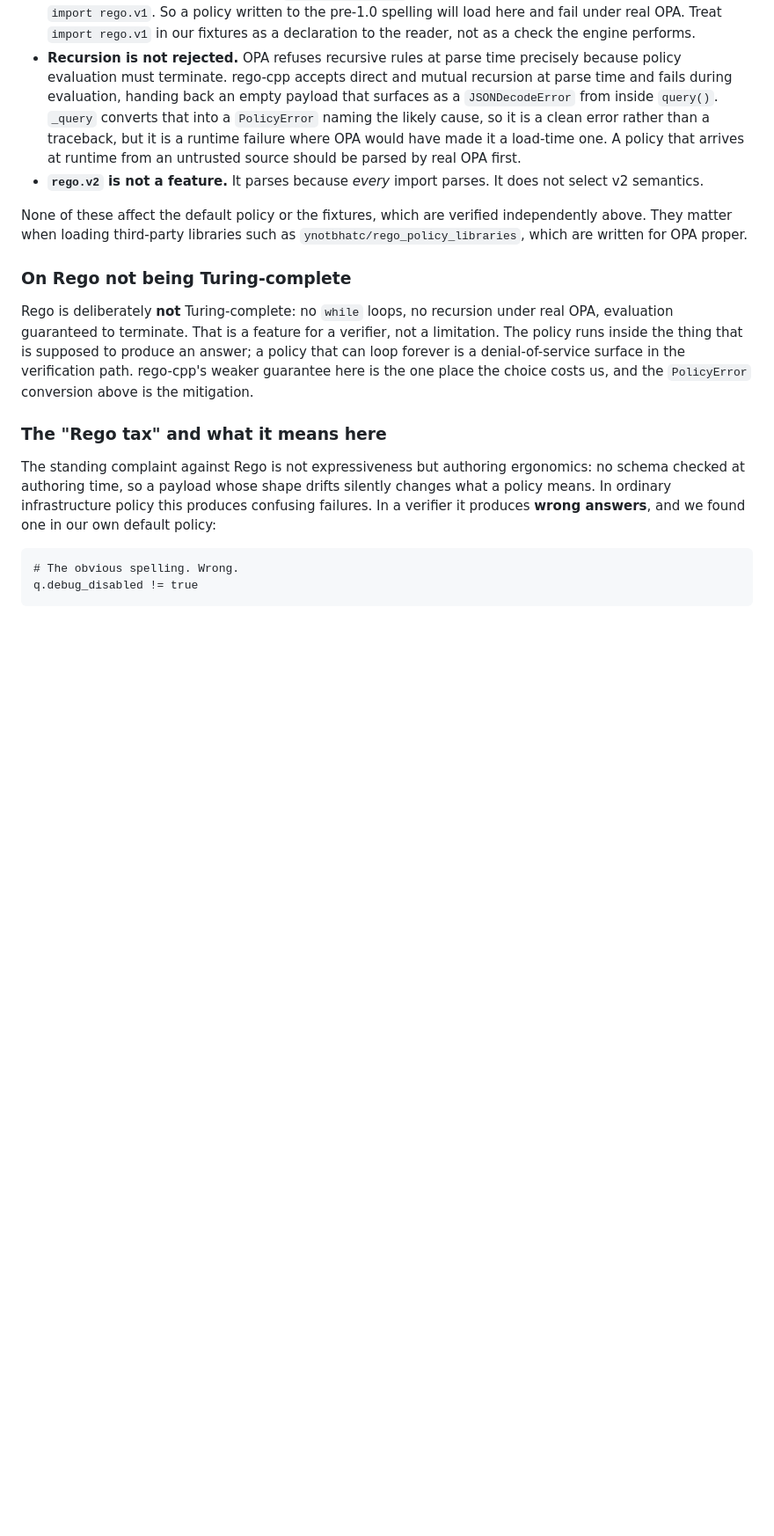
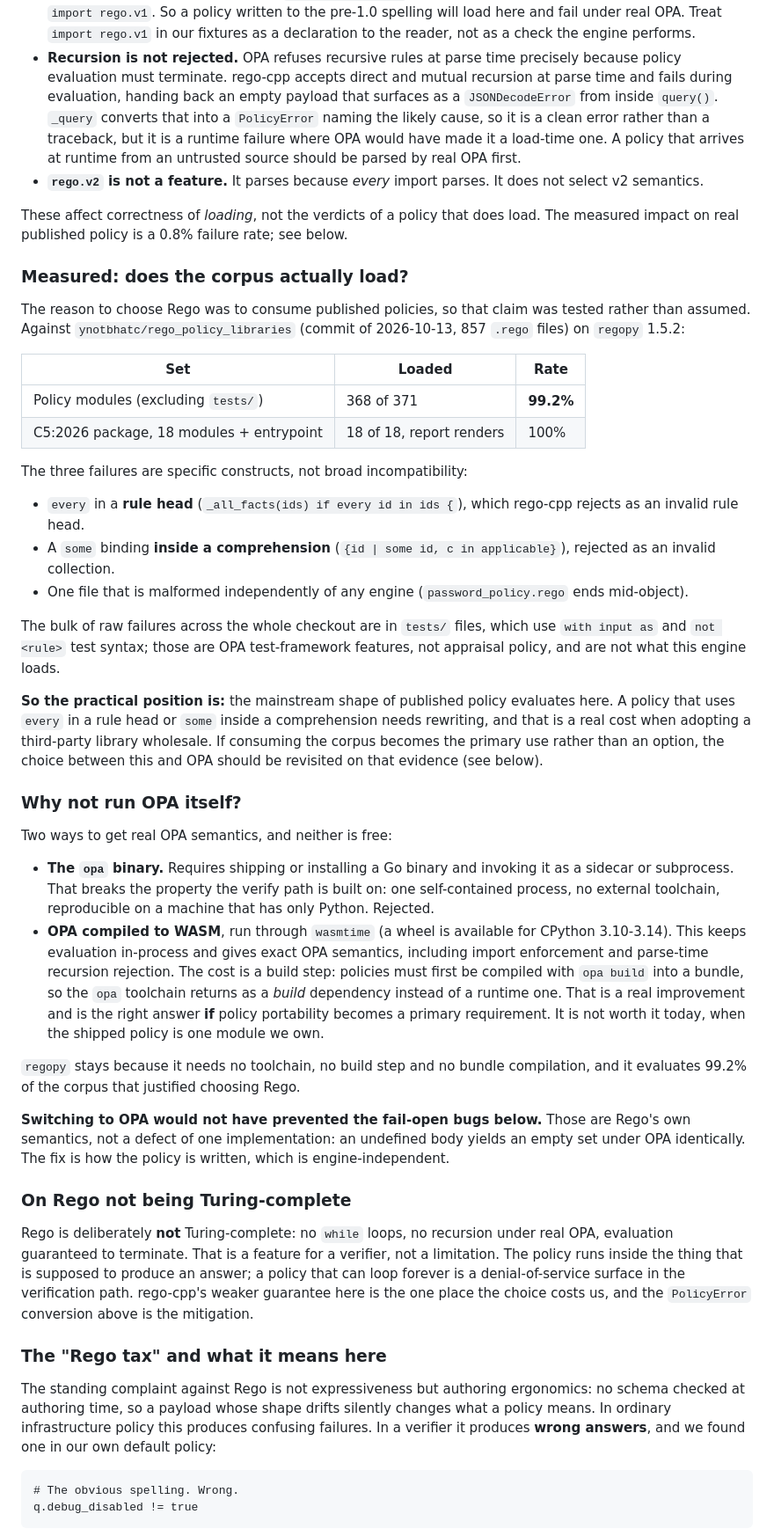
Before and after one commit to Confidior/confidior-engine, a Markdown page: docs/COMPLIANCE.md, the part around the change. Shown at 88% size. Rendered like a GitHub page; blank space fills up the shorter version.

Commit message:
docs(compliance): measure whether the Rego corpus loads and reconsider OPA on that evidence
This loads the published policy corpus and counts, instead of relying on the
engine's own description. 368 of 371 policy modules load through regopy. The
three that do not are recorded by name.

On that measurement OPA was reconsidered and not adopted: the failure rate is small
enough that a second runtime, with its own deployment story, does not earn its
place. The numbers are recorded so the decision can be re-examined if the corpus
grows.

```diff
--- a/docs/COMPLIANCE.md
+++ b/docs/COMPLIANCE.md
@@ -54,9 +54,65 @@ as OPA documents it.
 - **`rego.v2` is not a feature.** It parses because *every* import parses. It
   does not select v2 semantics.
 
-None of these affect the default policy or the fixtures, which are verified
-independently above. They matter when loading third-party libraries such as
-`ynotbhatc/rego_policy_libraries`, which are written for OPA proper.
+These affect correctness of *loading*, not the verdicts of a policy that does
+load. The measured impact on real published policy is a 0.8% failure rate; see
+below.
+
+### Measured: does the corpus actually load?
+
+The reason to choose Rego was to consume published policies, so that claim was
+tested rather than assumed. Against `ynotbhatc/rego_policy_libraries`
+(commit of 2026-10-13, 857 `.rego` files) on `regopy` 1.5.2:
+
+| Set | Loaded | Rate |
+|---|---|---|
+| Policy modules (excluding `tests/`) | 368 of 371 | **99.2%** |
+| C5:2026 package, 18 modules + entrypoint | 18 of 18, report renders | 100% |
+
+The three failures are specific constructs, not broad incompatibility:
+
+- `every` in a **rule head** (`_all_facts(ids) if every id in ids {`), which
+  rego-cpp rejects as an invalid rule head.
+- A `some` binding **inside a comprehension** (`{id | some id, c in applicable}`),
+  rejected as an invalid collection.
+- One file that is malformed independently of any engine (`password_policy.rego`
+  ends mid-object).
+
+The bulk of raw failures across the whole checkout are in `tests/` files, which
+use `with input as` and `not <rule>` test syntax; those are OPA test-framework
+features, not appraisal policy, and are not what this engine loads.
+
+**So the practical position is:** the mainstream shape of published policy
+evaluates here. A policy that uses `every` in a rule head or `some` inside a
+comprehension needs rewriting, and that is a real cost when adopting a
+third-party library wholesale. If consuming the corpus becomes the primary use
+rather than an option, the choice between this and OPA should be revisited on
+that evidence (see below).
+
+### Why not run OPA itself?
+
+Two ways to get real OPA semantics, and neither is free:
+
+- **The `opa` binary.** Requires shipping or installing a Go binary and invoking
+  it as a sidecar or subprocess. That breaks the property the verify path is
+  built on: one self-contained process, no external toolchain, reproducible on a
+  machine that has only Python. Rejected.
+- **OPA compiled to WASM**, run through `wasmtime` (a wheel is available for
+  CPython 3.10-3.14). This keeps evaluation in-process and gives exact OPA
+  semantics, including import enforcement and parse-time recursion rejection.
+  The cost is a build step: policies must first be compiled with
+  `opa build` into a bundle, so the `opa` toolchain returns as a *build*
+  dependency instead of a runtime one. That is a real improvement and is the
+  right answer **if** policy portability becomes a primary requirement. It is
+  not worth it today, when the shipped policy is one module we own.
+
+`regopy` stays because it needs no toolchain, no build step and no bundle
+compilation, and it evaluates 99.2% of the corpus that justified choosing Rego.
+
+**Switching to OPA would not have prevented the fail-open bugs below.** Those
+are Rego's own semantics, not a defect of one implementation: an undefined body
+yields an empty set under OPA identically. The fix is how the policy is written,
+which is engine-independent.
 
 ### On Rego not being Turing-complete
 
```
Also changed, not shown: docs/DEPENDENCIES.md (+6 -0 lines).
